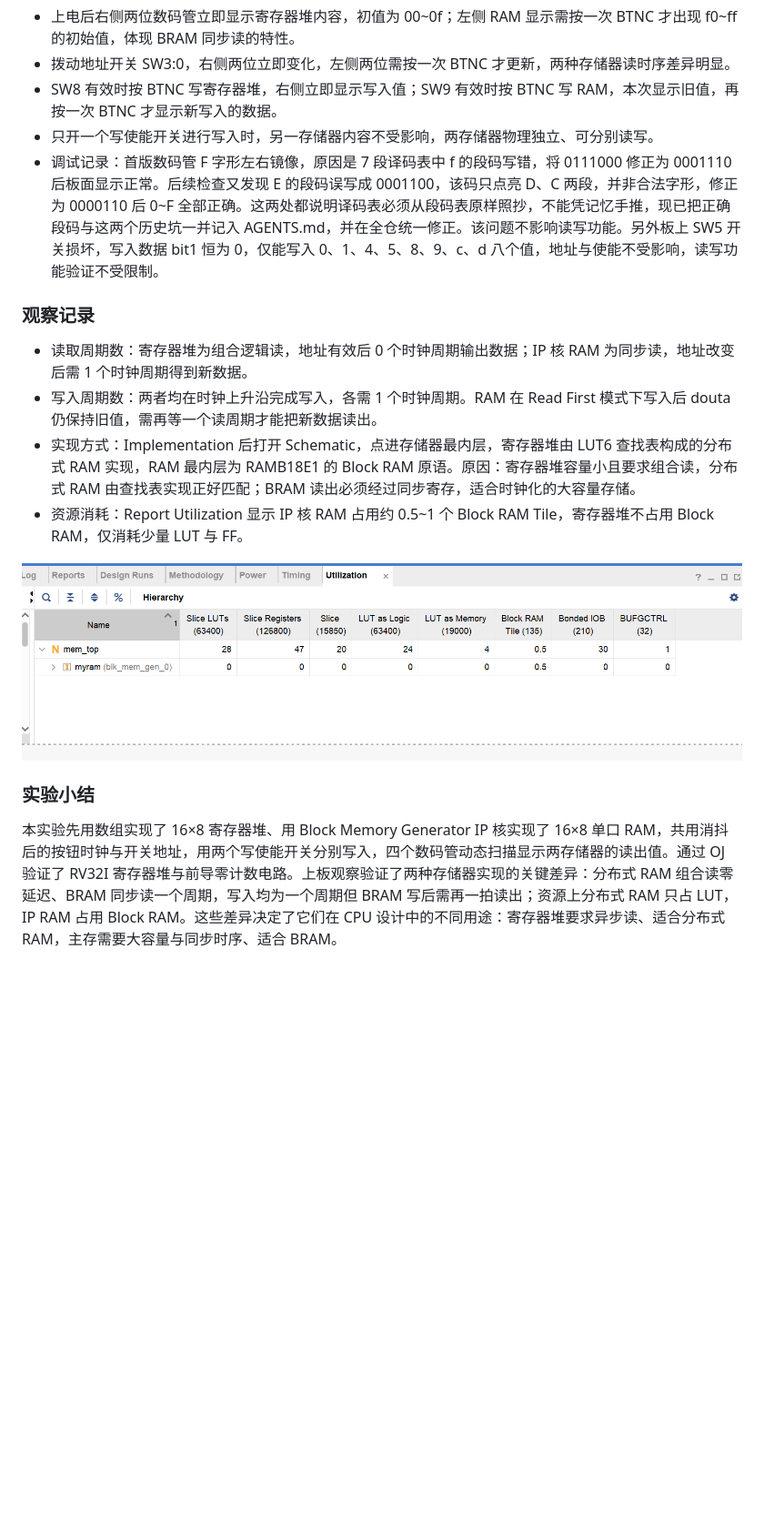
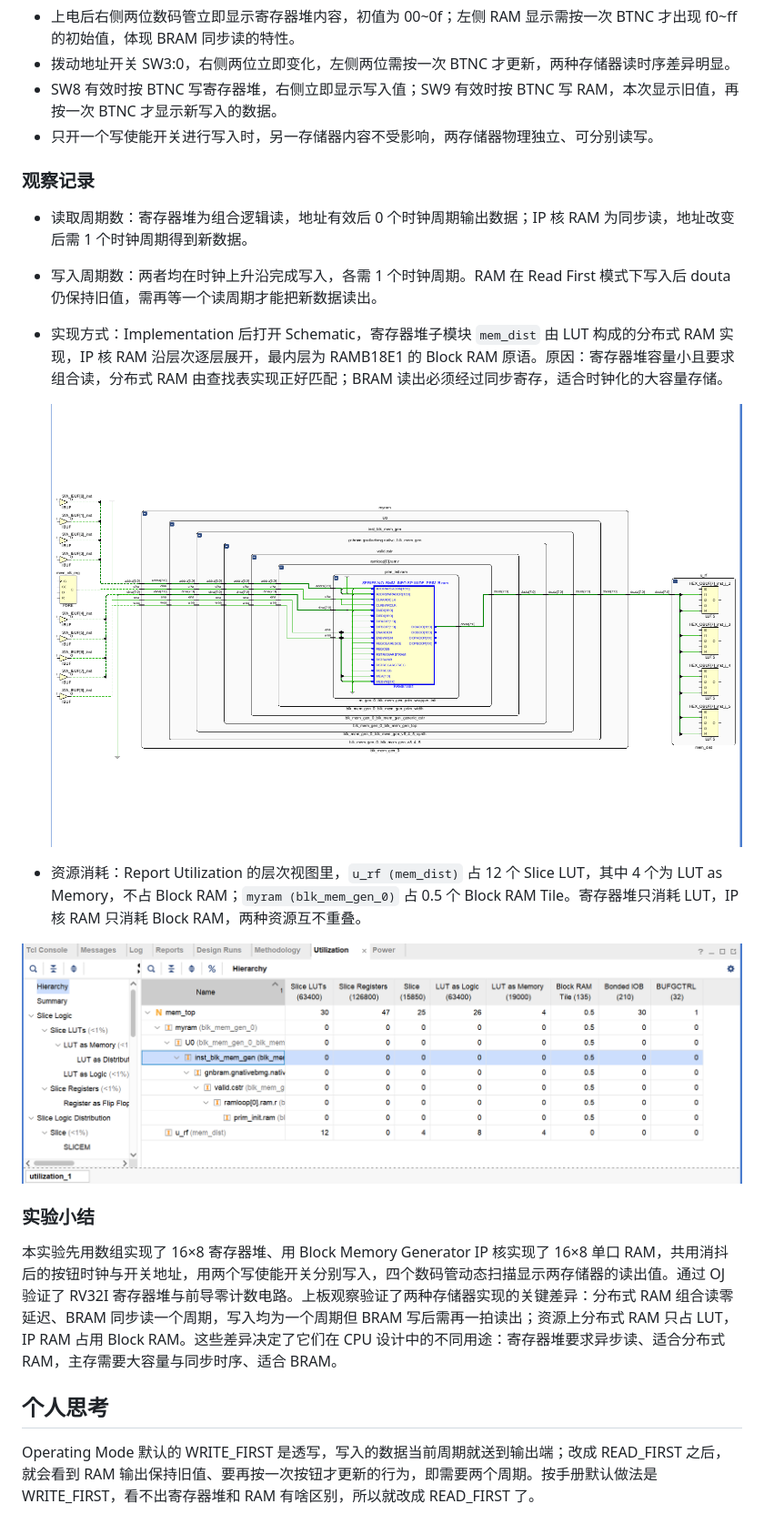
Before and after one commit to Peruere1828/dlcoT, a Markdown page: lab04/lab04实验报告.md, the part around one of its changes. Shown at 91% size. GitHub-like rendering; pictures changed too: lab04/assets/exp3_schematic.png (added), lab04/assets/exp3_utilization.png; blank space fills up the shorter version.

Commit message:
lab04: 寄存器堆抽为 mem_dist 子模块，IP 核改 Read First 并补齐报告配图

```diff
--- a/lab04/lab04实验报告.md
+++ b/lab04/lab04实验报告.md
@@ -84,17 +88,23 @@ Vivado 的 Block Memory Generator IP 可以配置为单口 RAM，本实验配置
 - 拨动地址开关 SW3:0，右侧两位立即变化，左侧两位需按一次 BTNC 才更新，两种存储器读时序差异明显。
 - SW8 有效时按 BTNC 写寄存器堆，右侧立即显示写入值；SW9 有效时按 BTNC 写 RAM，本次显示旧值，再按一次 BTNC 才显示新写入的数据。
 - 只开一个写使能开关进行写入时，另一存储器内容不受影响，两存储器物理独立、可分别读写。
-- 调试记录：首版数码管 F 字形左右镜像，原因是 7 段译码表中 f 的段码写错，将 0111000 修正为 0001110 后板面显示正常。后续检查又发现 E 的段码误写成 0001100，该码只点亮 D、C 两段，并非合法字形，修正为 0000110 后 0~F 全部正确。这两处都说明译码表必须从段码表原样照抄，不能凭记忆手推，现已把正确段码与这两个历史坑一并记入 AGENTS.md，并在全仓统一修正。该问题不影响读写功能。另外板上 SW5 开关损坏，写入数据 bit1 恒为 0，仅能写入 0、1、4、5、8、9、c、d 八个值，地址与使能不受影响，读写功能验证不受限制。
 
 ### 观察记录
 
 - 读取周期数：寄存器堆为组合逻辑读，地址有效后 0 个时钟周期输出数据；IP 核 RAM 为同步读，地址改变后需 1 个时钟周期得到新数据。
 - 写入周期数：两者均在时钟上升沿完成写入，各需 1 个时钟周期。RAM 在 Read First 模式下写入后 douta 仍保持旧值，需再等一个读周期才能把新数据读出。
-- 实现方式：Implementation 后打开 Schematic，点进存储器最内层，寄存器堆由 LUT6 查找表构成的分布式 RAM 实现，RAM 最内层为 RAMB18E1 的 Block RAM 原语。原因：寄存器堆容量小且要求组合读，分布式 RAM 由查找表实现正好匹配；BRAM 读出必须经过同步寄存，适合时钟化的大容量存储。
-- 资源消耗：Report Utilization 显示 IP 核 RAM 占用约 0.5~1 个 Block RAM Tile，寄存器堆不占用 Block RAM，仅消耗少量 LUT 与 FF。
+- 实现方式：Implementation 后打开 Schematic，寄存器堆子模块 `mem_dist` 由 LUT 构成的分布式 RAM 实现，IP 核 RAM 沿层次逐层展开，最内层为 RAMB18E1 的 Block RAM 原语。原因：寄存器堆容量小且要求组合读，分布式 RAM 由查找表实现正好匹配；BRAM 读出必须经过同步寄存，适合时钟化的大容量存储。
+
+  ![综合实现后的原理图](assets/exp3_schematic.png)
+
+- 资源消耗：Report Utilization 的层次视图里，`u_rf (mem_dist)` 占 12 个 Slice LUT，其中 4 个为 LUT as Memory，不占 Block RAM；`myram (blk_mem_gen_0)` 占 0.5 个 Block RAM Tile。寄存器堆只消耗 LUT，IP 核 RAM 只消耗 Block RAM，两种资源互不重叠。
 
 ![exp3 Report Utilization 资源消耗](assets/exp3_utilization.png)
 
 ### 实验小结
 
 本实验先用数组实现了 16×8 寄存器堆、用 Block Memory Generator IP 核实现了 16×8 单口 RAM，共用消抖后的按钮时钟与开关地址，用两个写使能开关分别写入，四个数码管动态扫描显示两存储器的读出值。通过 OJ 验证了 RV32I 寄存器堆与前导零计数电路。上板观察验证了两种存储器实现的关键差异：分布式 RAM 组合读零延迟、BRAM 同步读一个周期，写入均为一个周期但 BRAM 写后需再一拍读出；资源上分布式 RAM 只占 LUT，IP RAM 占用 Block RAM。这些差异决定了它们在 CPU 设计中的不同用途：寄存器堆要求异步读、适合分布式 RAM，主存需要大容量与同步时序、适合 BRAM。
+
+## 个人思考
+
+Operating Mode 默认的 WRITE_FIRST 是透写，写入的数据当前周期就送到输出端；改成 READ_FIRST 之后，就会看到 RAM 输出保持旧值、要再按一次按钮才更新的行为，即需要两个周期。按手册默认做法是 WRITE_FIRST，看不出寄存器堆和 RAM 有啥区别，所以就改成 READ_FIRST 了。
```
Also changed, not shown: other parts of lab04/lab04实验报告.md (+11 -7 lines), lab04/assets/exp3_ipcore_design1.png (added), lab04/assets/exp3_ipcore_design2.png (added), 1 other file.
